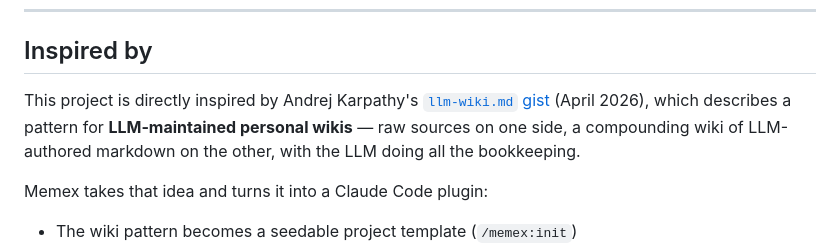
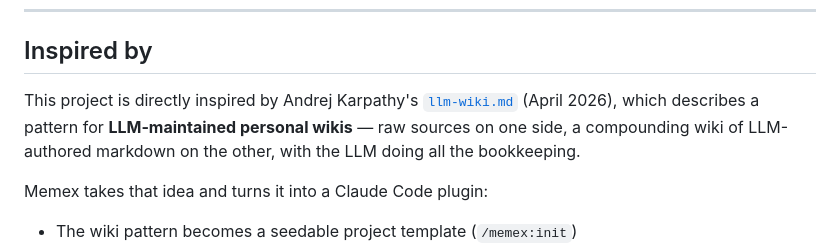
Before and after one commit to anthril/claude-memex, a Markdown page: README.md, the part around the change. GitHub-like rendering.

```diff
--- a/README.md
+++ b/README.md
@@ -9,7 +9,7 @@
 
 ## Inspired by
 
-This project is directly inspired by Andrej Karpathy's [`llm-wiki.md` gist](https://gist.github.com/karpathy/442a6bf555914893e9891c11519de94f) (April 2026), which describes a pattern for **LLM-maintained personal wikis** — raw sources on one side, a compounding wiki of LLM-authored markdown on the other, with the LLM doing all the bookkeeping.
+This project is directly inspired by Andrej Karpathy's [`llm-wiki.md`](https://gist.github.com/karpathy/442a6bf555914893e9891c11519de94f) (April 2026), which describes a pattern for **LLM-maintained personal wikis** — raw sources on one side, a compounding wiki of LLM-authored markdown on the other, with the LLM doing all the bookkeeping.
 
 Memex takes that idea and turns it into a Claude Code plugin:
 
```
